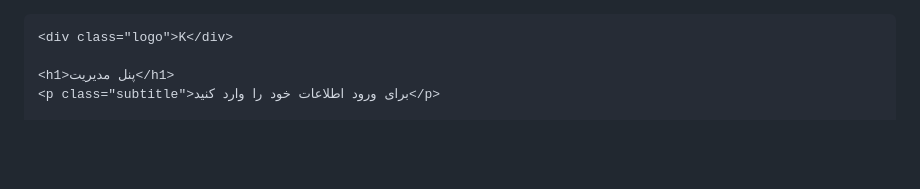
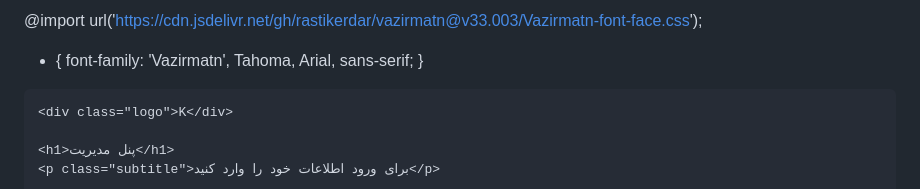
Before and after one commit to hxjxjdjjfjfnjfgsjs123-commits/editoran, a Markdown page: README.md, the part around the change. Drawn GitHub-style; blank space fills up the shorter version.

Commit message:
Import Vazirmatn font and set global font family
Added Vazirmatn font import and CSS styling.

```diff
--- a/README.md
+++ b/README.md
@@ -1,3 +1,8 @@
+@import url('https://cdn.jsdelivr.net/gh/rastikerdar/vazirmatn@v33.003/Vazirmatn-font-face.css');
+
+* {
+  font-family: 'Vazirmatn', Tahoma, Arial, sans-serif;
+}
 <!DOCTYPE html>
 <html lang="fa" dir="rtl">
 <head>
```
